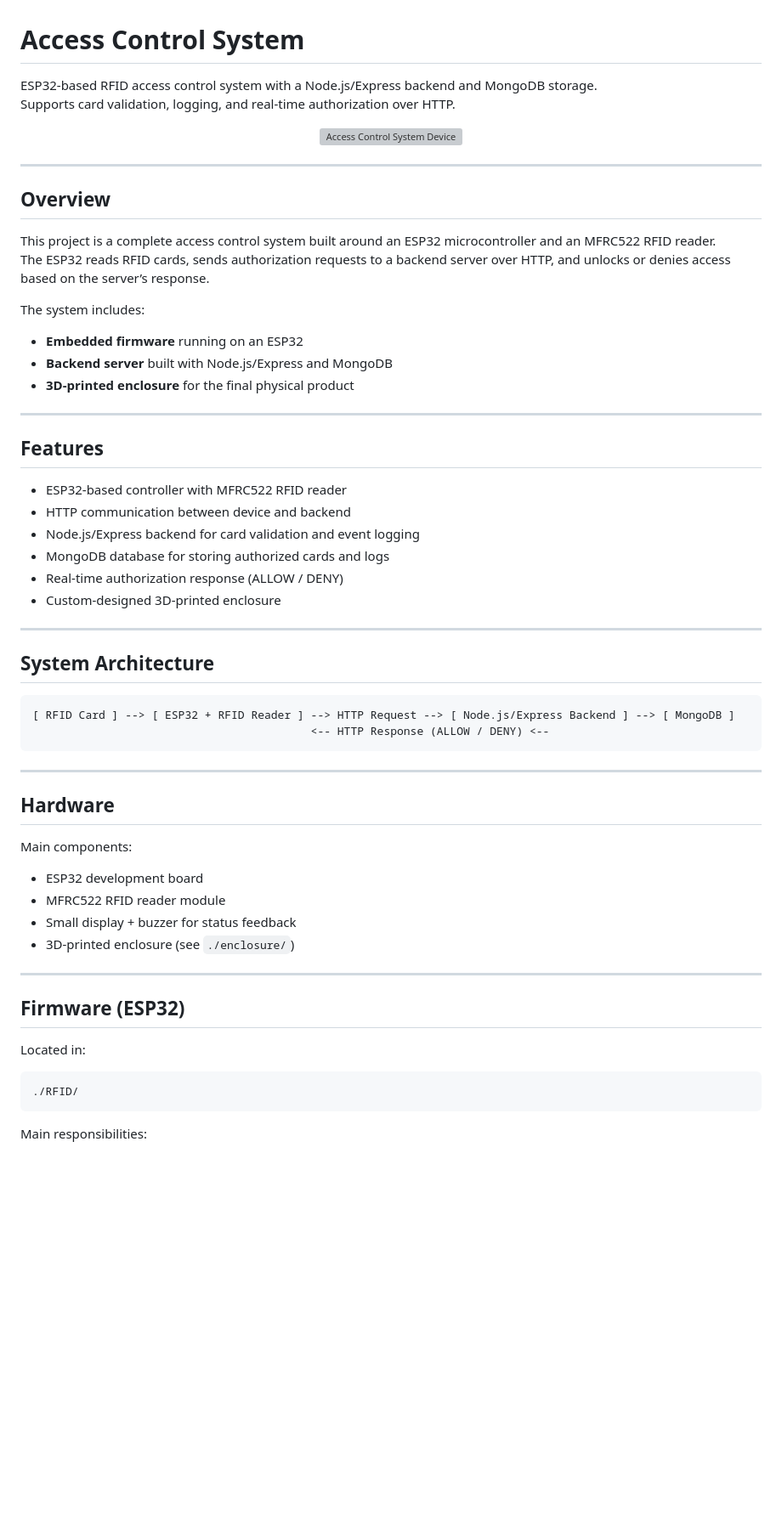
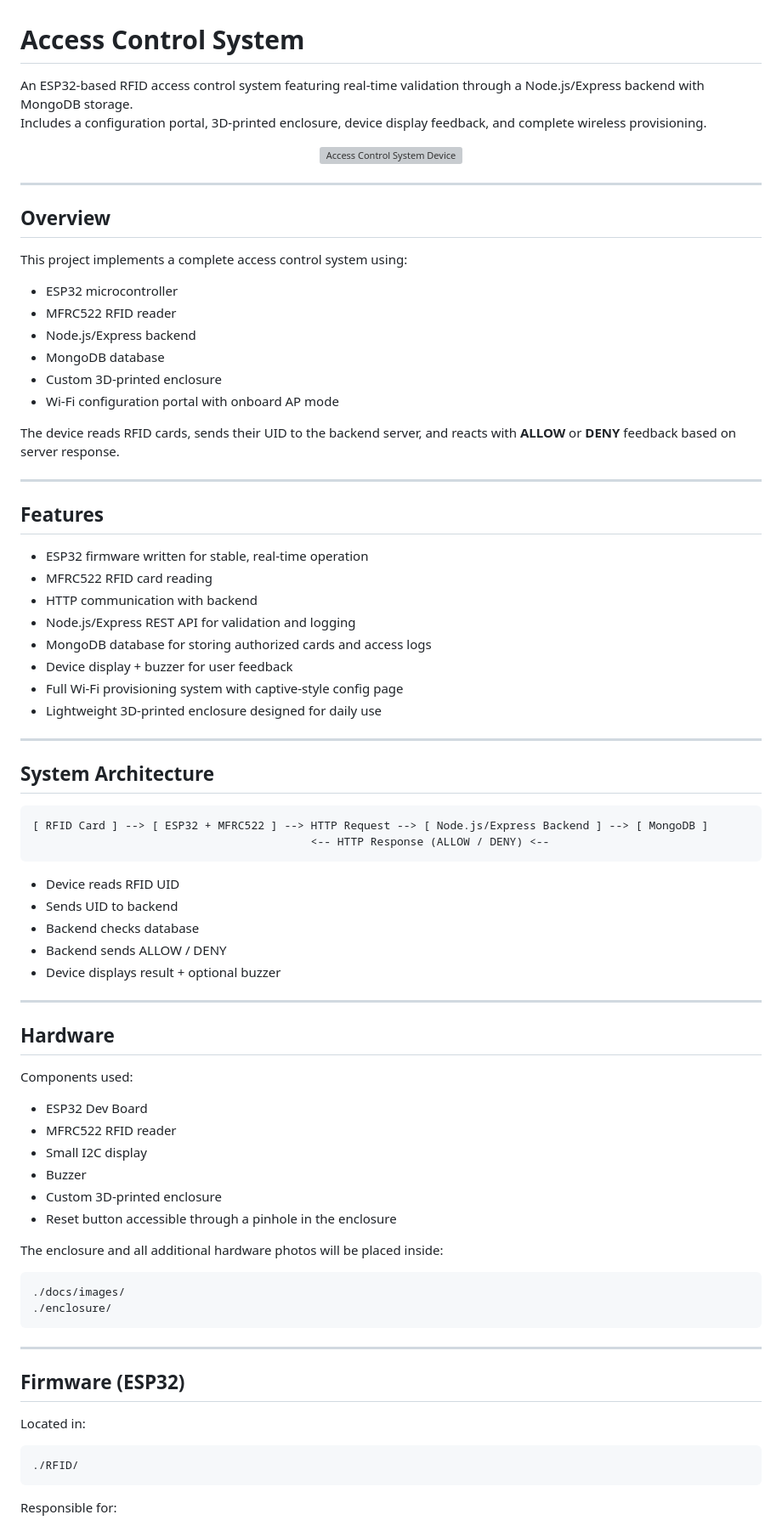
Before and after one commit to bitchikogulara/access-control-system, a Markdown page: README.md, the part around the change printed below. Shown: that part at 85% size. Rendered like a GitHub page; blank space fills up the shorter version; grey boxes are pictures that could not be loaded.

````diff
--- a/README.md
+++ b/README.md
@@ -1,7 +1,7 @@
 # Access Control System
 
-ESP32-based RFID access control system with a Node.js/Express backend and MongoDB storage.
-Supports card validation, logging, and real-time authorization over HTTP.
+An ESP32-based RFID access control system featuring real-time validation through a Node.js/Express backend with MongoDB storage.
+Includes a configuration portal, 3D-printed enclosure, device display feedback, and complete wireless provisioning.
 
 <p align="center">
   <img src="./docs/images/device-front.jpg" width="450" alt="Access Control System Device">
@@ -11,45 +11,64 @@ Supports card validation, logging, and real-time authorization over HTTP.
 
 ## Overview
 
-This project is a complete access control system built around an ESP32 microcontroller and an MFRC522 RFID reader.
-The ESP32 reads RFID cards, sends authorization requests to a backend server over HTTP, and unlocks or denies access based on the server’s response.
+This project implements a complete access control system using:
 
-The system includes:
+- ESP32 microcontroller
+- MFRC522 RFID reader
+- Node.js/Express backend
+- MongoDB database
+- Custom 3D-printed enclosure
+- Wi-Fi configuration portal with onboard AP mode
 
-- **Embedded firmware** running on an ESP32
-- **Backend server** built with Node.js/Express and MongoDB
-- **3D-printed enclosure** for the final physical product
+The device reads RFID cards, sends their UID to the backend server, and reacts with **ALLOW** or **DENY** feedback based on server response.
 
 ---
 
 ## Features
 
-- ESP32-based controller with MFRC522 RFID reader
-- HTTP communication between device and backend
-- Node.js/Express backend for card validation and event logging
-- MongoDB database for storing authorized cards and logs
-- Real-time authorization response (ALLOW / DENY)
-- Custom-designed 3D-printed enclosure
+- ESP32 firmware written for stable, real-time operation
+- MFRC522 RFID card reading
+- HTTP communication with backend
+- Node.js/Express REST API for validation and logging
+- MongoDB database for storing authorized cards and access logs
+- Device display + buzzer for user feedback
+- Full Wi-Fi provisioning system with captive-style config page
+- Lightweight 3D-printed enclosure designed for daily use
 
 ---
 
 ## System Architecture
 
 ```text
-[ RFID Card ] --> [ ESP32 + RFID Reader ] --> HTTP Request --> [ Node.js/Express Backend ] --> [ MongoDB ]
+[ RFID Card ] --> [ ESP32 + MFRC522 ] --> HTTP Request --> [ Node.js/Express Backend ] --> [ MongoDB ]
                                           <-- HTTP Response (ALLOW / DENY) <--
 ```
+
+- Device reads RFID UID
+- Sends UID to backend
+- Backend checks database
+- Backend sends ALLOW / DENY
+- Device displays result + optional buzzer
 
 ---
 
 ## Hardware
 
-Main components:
+Components used:
 
-- ESP32 development board
-- MFRC522 RFID reader module
-- Small display + buzzer for status feedback
-- 3D-printed enclosure (see `./enclosure/`)
+- ESP32 Dev Board
+- MFRC522 RFID reader
+- Small I2C display
+- Buzzer
+- Custom 3D-printed enclosure
+- Reset button accessible through a pinhole in the enclosure
+
+The enclosure and all additional hardware photos will be placed inside:
+
+```
+./docs/images/
+./enclosure/
+```
 
 ---
 
@@ -57,9 +76,9 @@ Main components:
 
 Located in:
 
-```text
+```
 ./RFID/
 ```
 
-Main responsibilities:
+Responsible for:
 
````
Also changed, not shown: other parts of README.md (+137 -30 lines).
